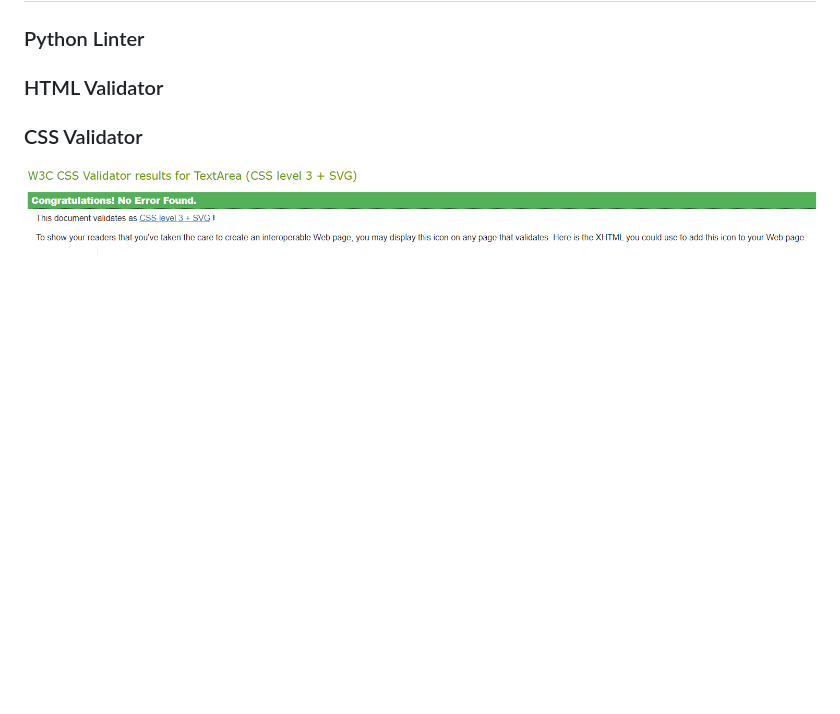
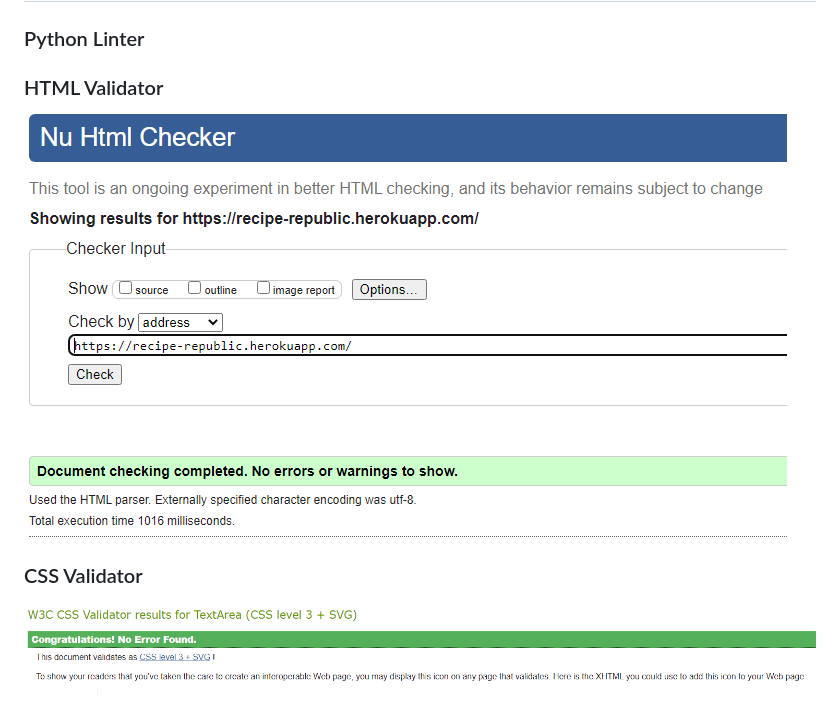
Before and after one commit to PatSvedberg/RecipeRepublic, a Markdown page: README.md, the part around the change. Drawn GitHub-style; pictures changed too: assets/images/readme_html_valid.PNG (added); blank space fills up the shorter version.

Commit message:
Add html validator image and reformat apps with Black

```diff
--- a/README.md
+++ b/README.md
@@ -162,6 +162,7 @@ Created with [coolors.co](https://coolors.co/)
 ## Validators:
 ### Python Linter
 ### HTML Validator
+![Image of CSS Validator](/assets/images/readme_html_valid.PNG)
 ### CSS Validator
 ![Image of CSS Validator](/assets/images/readme_css_valid.PNG)
 ### Lighthouse
```
Also changed, not shown: 3 other files.
